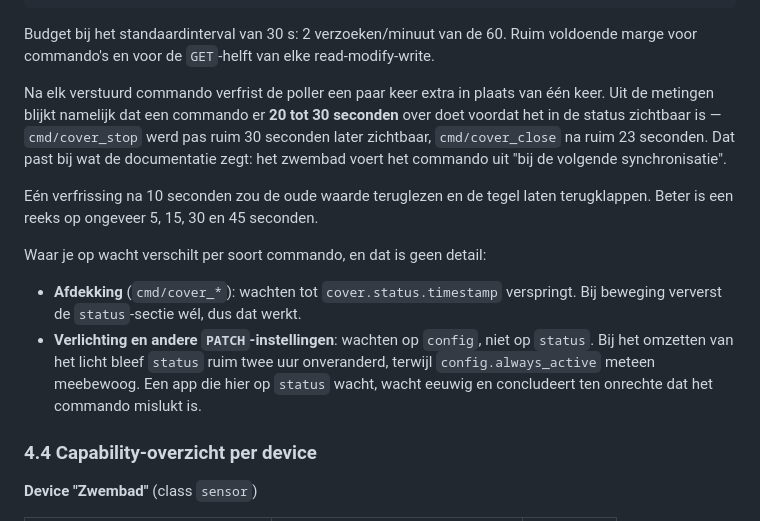
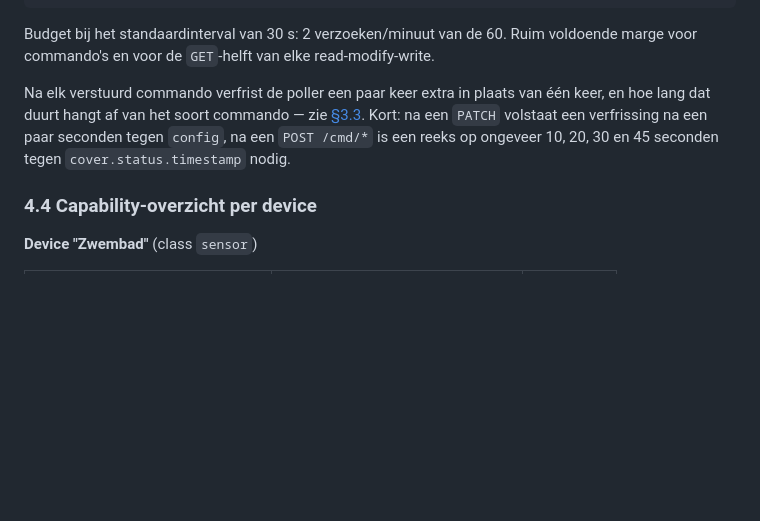
Before and after one commit to mukreb/EPS-pool-connector, a Markdown page: docs/homey-app-voorstel.md, the part around one of its changes. Rendered like a GitHub page; blank space fills up the shorter version.

```diff
--- a/docs/homey-app-voorstel.md
+++ b/docs/homey-app-voorstel.md
@@ -507,22 +538,11 @@ Budget bij het standaardinterval van 30 s: 2 verzoeken/minuut van de 60. Ruim
 voldoende marge voor commando's en voor de `GET`-helft van elke read-modify-write.
 
 Na elk verstuurd commando verfrist de poller een paar keer extra in plaats van één
-keer. Uit de metingen blijkt namelijk dat een commando er **20 tot 30 seconden** over
-doet voordat het in de status zichtbaar is — `cmd/cover_stop` werd pas ruim 30
-seconden later zichtbaar, `cmd/cover_close` na ruim 23 seconden. Dat past bij wat de
-documentatie zegt: het zwembad voert het commando uit "bij de volgende synchronisatie".
-
-Eén verfrissing na 10 seconden zou de oude waarde teruglezen en de tegel laten
-terugklappen. Beter is een reeks op ongeveer 5, 15, 30 en 45 seconden.
-
-Waar je op wacht verschilt per soort commando, en dat is geen detail:
-
-- **Afdekking** (`cmd/cover_*`): wachten tot `cover.status.timestamp` verspringt. Bij
-  beweging ververst de `status`-sectie wél, dus dat werkt.
-- **Verlichting en andere `PATCH`-instellingen**: wachten op `config`, niet op
-  `status`. Bij het omzetten van het licht bleef `status` ruim twee uur onveranderd,
-  terwijl `config.always_active` meteen meebewoog. Een app die hier op `status` wacht,
-  wacht eeuwig en concludeert ten onrechte dat het commando mislukt is.
+keer, en hoe lang dat duurt hangt af van het soort commando — zie
+[§3.3](#33-hoe-lang-duurt-het-voordat-een-wijziging-zichtbaar-is). Kort: na een
+`PATCH` volstaat een verfrissing na een paar seconden tegen `config`, na een
+`POST /cmd/*` is een reeks op ongeveer 10, 20, 30 en 45 seconden tegen
+`cover.status.timestamp` nodig.
 
 ### 4.4 Capability-overzicht per device
 
```
Also changed, not shown: other parts of docs/homey-app-voorstel.md (+40 -9 lines).
